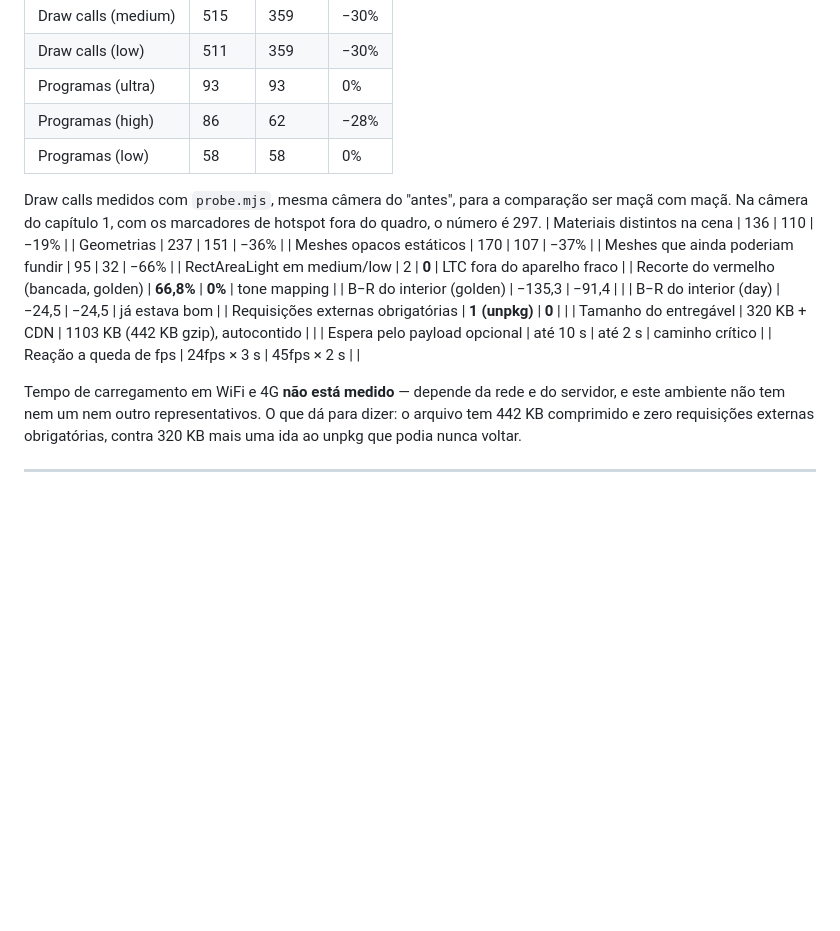
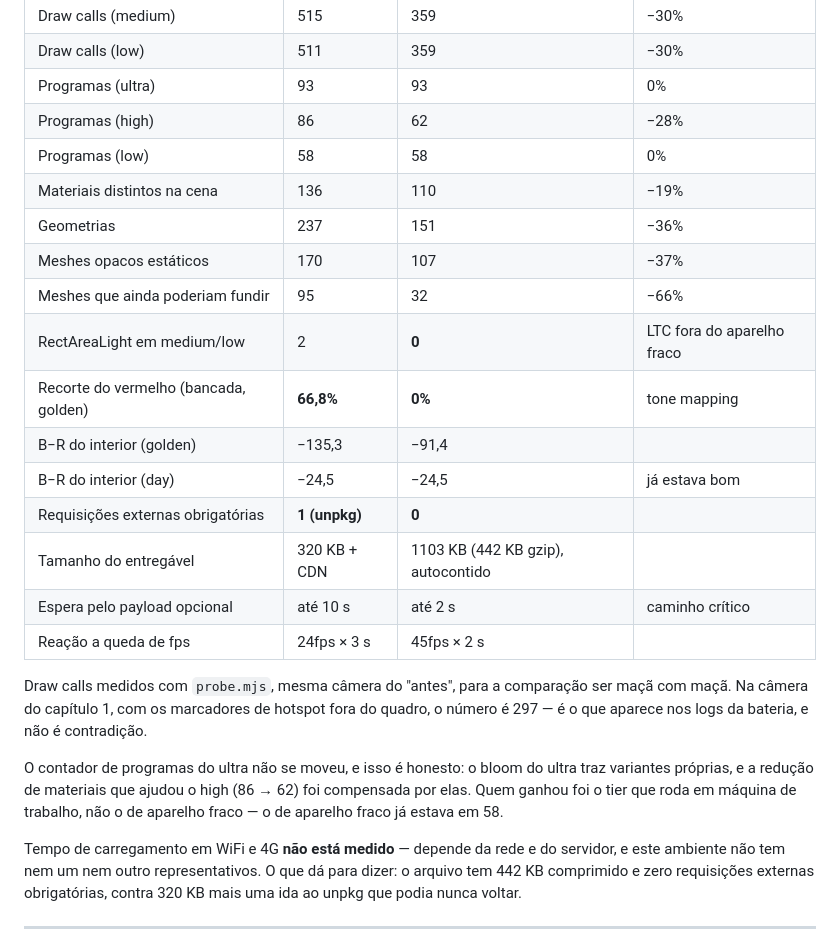
Before and after one commit to thiaguin777-del/Thiagoapps, a Markdown page: PERFORMANCE.md, the part around the change. GitHub-like rendering; blank space fills up the shorter version.

Commit message:
Conserta a formatacao da tabela do PERFORMANCE.md
A nota sobre a sonda tinha caido no meio das linhas e quebrado a tabela.
Aproveitei para registrar por que o contador de programas do ultra nao se
moveu: o bloom do ultra traz variantes proprias e compensou a reducao de
materiais que ajudou o high (86 -> 62). Quem ganhou foi o tier de maquina
de trabalho, nao o de aparelho fraco — esse ja estava em 58.

Co-Authored-By: Claude Opus 5 <noreply@anthropic.com>
Claude-Session: https://claude.ai/code/session_012kEvTEfeJYRpJURKMhdzWF

```diff
--- a/PERFORMANCE.md
+++ b/PERFORMANCE.md
@@ -34,10 +34,6 @@ aparelhos. Qualquer número de fps neste documento seria inventado.
 | Programas (ultra) | 93 | 93 | 0% |
 | Programas (high) | 86 | 62 | −28% |
 | Programas (low) | 58 | 58 | 0% |
-
-Draw calls medidos com `probe.mjs`, mesma câmera do "antes", para a
-comparação ser maçã com maçã. Na câmera do capítulo 1, com os marcadores
-de hotspot fora do quadro, o número é 297.
 | Materiais distintos na cena | 136 | 110 | −19% |
 | Geometrias | 237 | 151 | −36% |
 | Meshes opacos estáticos | 170 | 107 | −37% |
@@ -50,6 +46,17 @@ de hotspot fora do quadro, o número é 297.
 | Tamanho do entregável | 320 KB + CDN | 1103 KB (442 KB gzip), autocontido | |
 | Espera pelo payload opcional | até 10 s | até 2 s | caminho crítico |
 | Reação a queda de fps | 24fps × 3 s | 45fps × 2 s | |
+
+Draw calls medidos com `probe.mjs`, mesma câmera do "antes", para a
+comparação ser maçã com maçã. Na câmera do capítulo 1, com os marcadores
+de hotspot fora do quadro, o número é 297 — é o que aparece nos logs da
+bateria, e não é contradição.
+
+O contador de programas do ultra não se moveu, e isso é honesto: o bloom
+do ultra traz variantes próprias, e a redução de materiais que ajudou o
+high (86 → 62) foi compensada por elas. Quem ganhou foi o tier que roda em
+máquina de trabalho, não o de aparelho fraco — o de aparelho fraco já
+estava em 58.
 
 Tempo de carregamento em WiFi e 4G **não está medido** — depende da rede e
 do servidor, e este ambiente não tem nem um nem outro representativos. O
```
